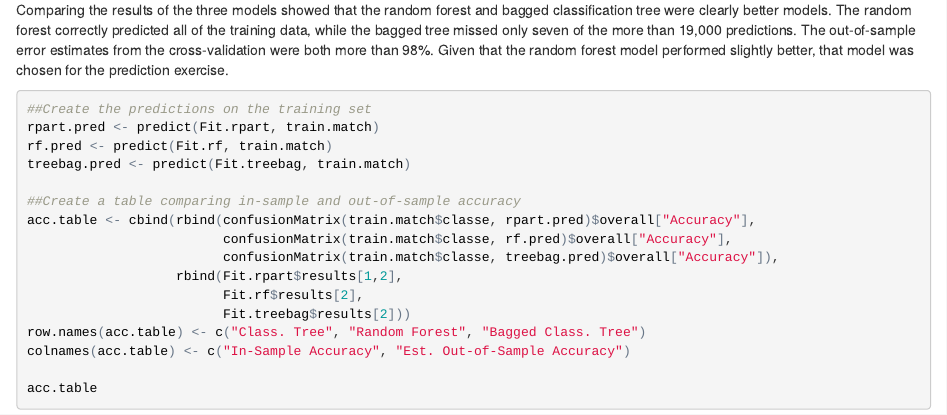
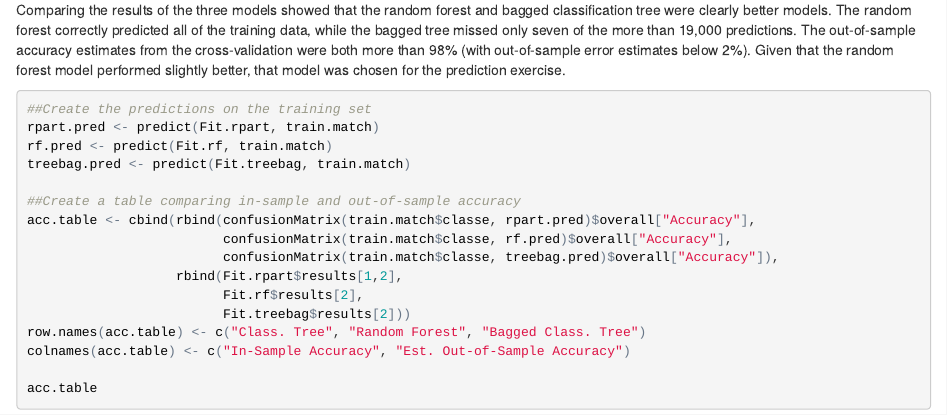
Before and after one commit to jmigaleddi/practicalmachinelearning, an R Markdown document (index.Rmd): the page in a window 1100 px wide, from 2320 px down. The pictures show the output file index.html that the author committed with the source, opened offline.

Commit message:
Added comments specifically calling out the out-of-sample error in addition to the out-of-sample accuracy

````diff
--- a/index.Rmd
+++ b/index.Rmd
@@ -101,7 +101,7 @@ Fit.treebag <- train(train.match$classe ~ .,
                      data = train.match.corfilter)
 ```
 
-Comparing the results of the three models showed that the random forest and bagged classification tree were clearly better models. The random forest correctly predicted all of the training data, while the bagged tree missed only seven of the more than 19,000 predictions. The out-of-sample error estimates from the cross-validation were both more than 98%. Given that the random forest model performed slightly better, that model was chosen for the prediction exercise.
+Comparing the results of the three models showed that the random forest and bagged classification tree were clearly better models. The random forest correctly predicted all of the training data, while the bagged tree missed only seven of the more than 19,000 predictions. The out-of-sample accuracy estimates from the cross-validation were both more than 98% (with out-of-sample error estimates below 2%). Given that the random forest model performed slightly better, that model was chosen for the prediction exercise.
 
 ```{r, compare model results}
 ##Create the predictions on the training set
````
Also changed, not shown: index.html, index.md.
